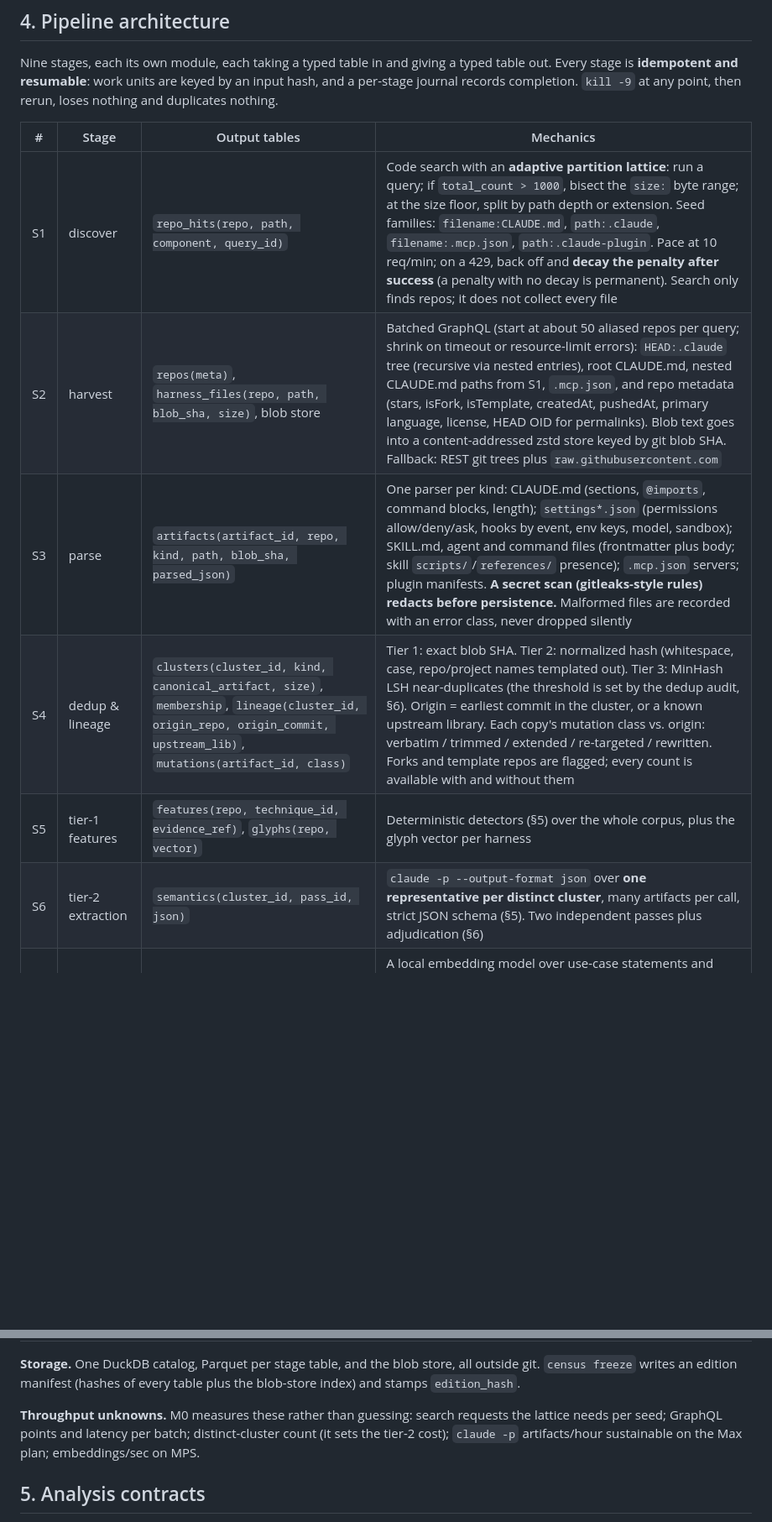
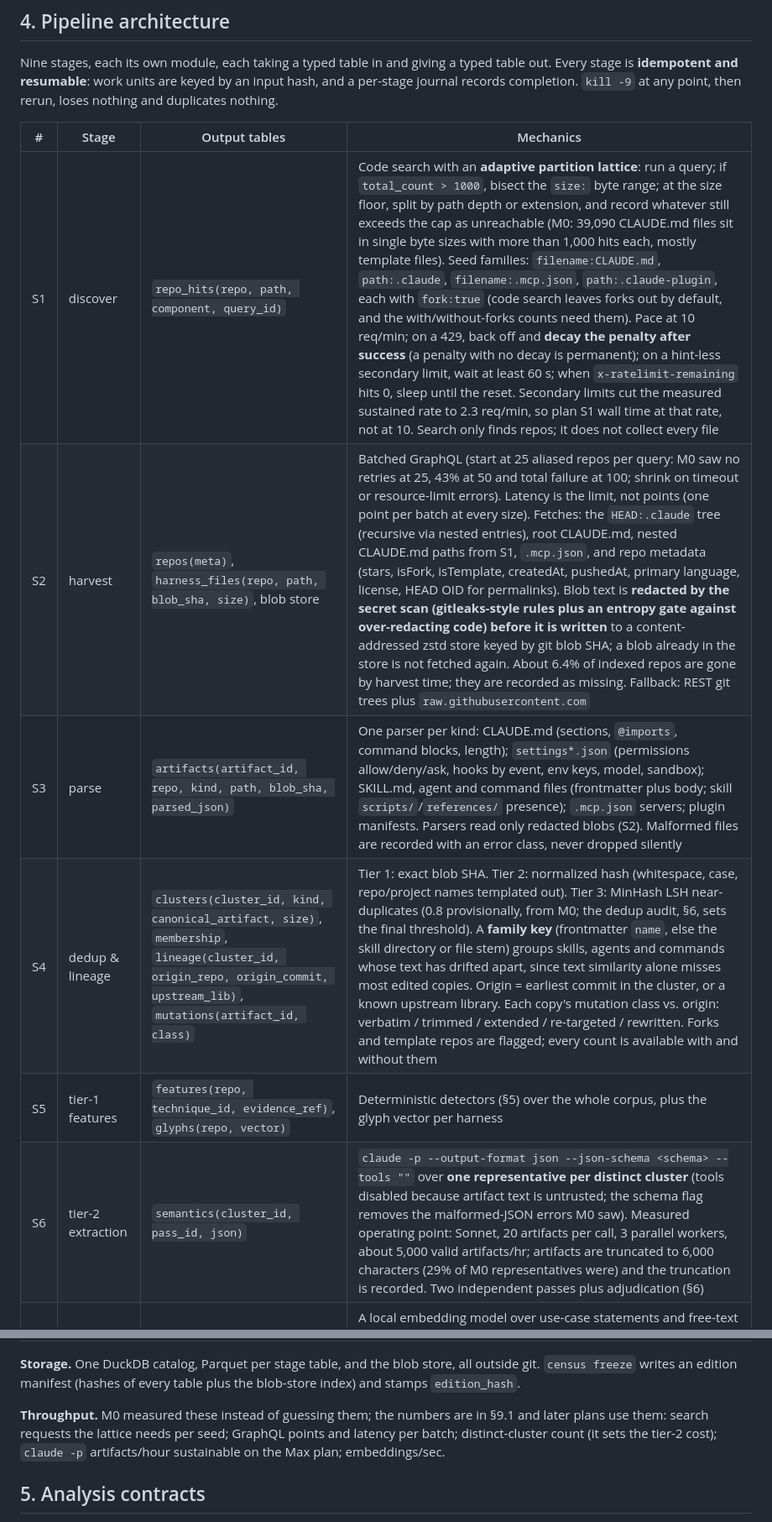
Before and after one commit to MichaelFornal/agent-census, a Markdown page: docs/PRD.md, 2 parts joined by grey strips. Shown at 84% size. GitHub-like rendering; blank space fills up the shorter version.

```diff
--- a/docs/PRD.md
+++ b/docs/PRD.md
@@ -96,12 +102,12 @@ nothing.
 
 | # | Stage | Output tables | Mechanics |
 |---|---|---|---|
-| S1 | discover | `repo_hits(repo, path, component, query_id)` | Code search with an **adaptive partition lattice**: run a query; if `total_count > 1000`, bisect the `size:` byte range; at the size floor, split by path depth or extension. Seed families: `filename:CLAUDE.md`, `path:.claude`, `filename:.mcp.json`, `path:.claude-plugin`. Pace at 10 req/min; on a 429, back off and **decay the penalty after success** (a penalty with no decay is permanent). Search only finds repos; it does not collect every file |
-| S2 | harvest | `repos(meta)`, `harness_files(repo, path, blob_sha, size)`, blob store | Batched GraphQL (start at about 50 aliased repos per query; shrink on timeout or resource-limit errors): `HEAD:.claude` tree (recursive via nested entries), root CLAUDE.md, nested CLAUDE.md paths from S1, `.mcp.json`, and repo metadata (stars, isFork, isTemplate, createdAt, pushedAt, primary language, license, HEAD OID for permalinks). Blob text goes into a content-addressed zstd store keyed by git blob SHA. Fallback: REST git trees plus `raw.githubusercontent.com` |
-| S3 | parse | `artifacts(artifact_id, repo, kind, path, blob_sha, parsed_json)` | One parser per kind: CLAUDE.md (sections, `@imports`, command blocks, length); `settings*.json` (permissions allow/deny/ask, hooks by event, env keys, model, sandbox); SKILL.md, agent and command files (frontmatter plus body; skill `scripts/`/`references/` presence); `.mcp.json` servers; plugin manifests. **A secret scan (gitleaks-style rules) redacts before persistence.** Malformed files are recorded with an error class, never dropped silently |
-| S4 | dedup & lineage | `clusters(cluster_id, kind, canonical_artifact, size)`, `membership`, `lineage(cluster_id, origin_repo, origin_commit, upstream_lib)`, `mutations(artifact_id, class)` | Tier 1: exact blob SHA. Tier 2: normalized hash (whitespace, case, repo/project names templated out). Tier 3: MinHash LSH near-duplicates (the threshold is set by the dedup audit, §6). Origin = earliest commit in the cluster, or a known upstream library. Each copy's mutation class vs. origin: verbatim / trimmed / extended / re-targeted / rewritten. Forks and template repos are flagged; every count is available with and without them |
+| S1 | discover | `repo_hits(repo, path, component, query_id)` | Code search with an **adaptive partition lattice**: run a query; if `total_count > 1000`, bisect the `size:` byte range; at the size floor, split by path depth or extension, and record whatever still exceeds the cap as unreachable (M0: 39,090 CLAUDE.md files sit in single byte sizes with more than 1,000 hits each, mostly template files). Seed families: `filename:CLAUDE.md`, `path:.claude`, `filename:.mcp.json`, `path:.claude-plugin`, each with `fork:true` (code search leaves forks out by default, and the with/without-forks counts need them). Pace at 10 req/min; on a 429, back off and **decay the penalty after success** (a penalty with no decay is permanent); on a hint-less secondary limit, wait at least 60 s; when `x-ratelimit-remaining` hits 0, sleep until the reset. Secondary limits cut the measured sustained rate to 2.3 req/min, so plan S1 wall time at that rate, not at 10. Search only finds repos; it does not collect every file |
+| S2 | harvest | `repos(meta)`, `harness_files(repo, path, blob_sha, size)`, blob store | Batched GraphQL (start at 25 aliased repos per query: M0 saw no retries at 25, 43% at 50 and total failure at 100; shrink on timeout or resource-limit errors). Latency is the limit, not points (one point per batch at every size). Fetches: the `HEAD:.claude` tree (recursive via nested entries), root CLAUDE.md, nested CLAUDE.md paths from S1, `.mcp.json`, and repo metadata (stars, isFork, isTemplate, createdAt, pushedAt, primary language, license, HEAD OID for permalinks). Blob text is **redacted by the secret scan (gitleaks-style rules plus an entropy gate against over-redacting code) before it is written** to a content-addressed zstd store keyed by git blob SHA; a blob already in the store is not fetched again. About 6.4% of indexed repos are gone by harvest time; they are recorded as missing. Fallback: REST git trees plus `raw.githubusercontent.com` |
+| S3 | parse | `artifacts(artifact_id, repo, kind, path, blob_sha, parsed_json)` | One parser per kind: CLAUDE.md (sections, `@imports`, command blocks, length); `settings*.json` (permissions allow/deny/ask, hooks by event, env keys, model, sandbox); SKILL.md, agent and command files (frontmatter plus body; skill `scripts/`/`references/` presence); `.mcp.json` servers; plugin manifests. Parsers read only redacted blobs (S2). Malformed files are recorded with an error class, never dropped silently |
+| S4 | dedup & lineage | `clusters(cluster_id, kind, canonical_artifact, size)`, `membership`, `lineage(cluster_id, origin_repo, origin_commit, upstream_lib)`, `mutations(artifact_id, class)` | Tier 1: exact blob SHA. Tier 2: normalized hash (whitespace, case, repo/project names templated out). Tier 3: MinHash LSH near-duplicates (0.8 provisionally, from M0; the dedup audit, §6, sets the final threshold). A **family key** (frontmatter `name`, else the skill directory or file stem) groups skills, agents and commands whose text has drifted apart, since text similarity alone misses most edited copies. Origin = earliest commit in the cluster, or a known upstream library. Each copy's mutation class vs. origin: verbatim / trimmed / extended / re-targeted / rewritten. Forks and template repos are flagged; every count is available with and without them |
 | S5 | tier-1 features | `features(repo, technique_id, evidence_ref)`, `glyphs(repo, vector)` | Deterministic detectors (§5) over the whole corpus, plus the glyph vector per harness |
-| S6 | tier-2 extraction | `semantics(cluster_id, pass_id, json)` | `claude -p --output-format json` over **one representative per distinct cluster**, many artifacts per call, strict JSON schema (§5). Two independent passes plus adjudication (§6) |
+| S6 | tier-2 extraction | `semantics(cluster_id, pass_id, json)` | `claude -p --output-format json --json-schema <schema> --tools ""` over **one representative per distinct cluster** (tools disabled because artifact text is untrusted; the schema flag removes the malformed-JSON errors M0 saw). Measured operating point: Sonnet, 20 artifacts per call, 3 parallel workers, about 5,000 valid artifacts/hr; artifacts are truncated to 6,000 characters (29% of M0 representatives were) and the truncation is recorded. Two independent passes plus adjudication (§6) |
 | S7 | taxonomy | `use_cases(id, parent, label)`, `uc_membership`, `technique_candidates`, `uncharted` | A local embedding model over use-case statements and free-text technique descriptions, then UMAP and HDBSCAN into two levels; the LLM writes draft labels and Michael approves them. Uncharted candidates = HDBSCAN noise plus clusters of 3 or fewer members, ranked by nearest-neighbor distance, filtered by an LLM check ("genuinely unlike the rest, or just vague?"), then Michael's final pick |
 | S8 | facts | `facts.json` | Every published number is a **named SQL query** in `facts/` run over the frozen edition. Each record: `{id, query_file, edition_hash, value, computed_at}` |
 | S9 | site data | `site/src/data/*.json` | Per-page slices, evidence cards (excerpt ≤ 25 lines, permalink), glyph vectors, matrix cells, map coordinates |
@@ -110,9 +116,10 @@ nothing.
 `census freeze` writes an edition manifest (hashes of every table plus the blob-store index) and
 stamps `edition_hash`.
 
-**Throughput unknowns.** M0 measures these rather than guessing: search requests the lattice
-needs per seed; GraphQL points and latency per batch; distinct-cluster count (it sets the tier-2
-cost); `claude -p` artifacts/hour sustainable on the Max plan; embeddings/sec on MPS.
+**Throughput.** M0 measured these instead of guessing them; the numbers are in §9.1 and later plans
+use them: search requests the lattice needs per seed; GraphQL points and latency per batch;
+distinct-cluster count (it sets the tier-2 cost); `claude -p` artifacts/hour sustainable on the Max
+plan; embeddings/sec.
 
 ## 5. Analysis contracts
 
```
Also changed, not shown: other parts of docs/PRD.md (+31 -13 lines).
